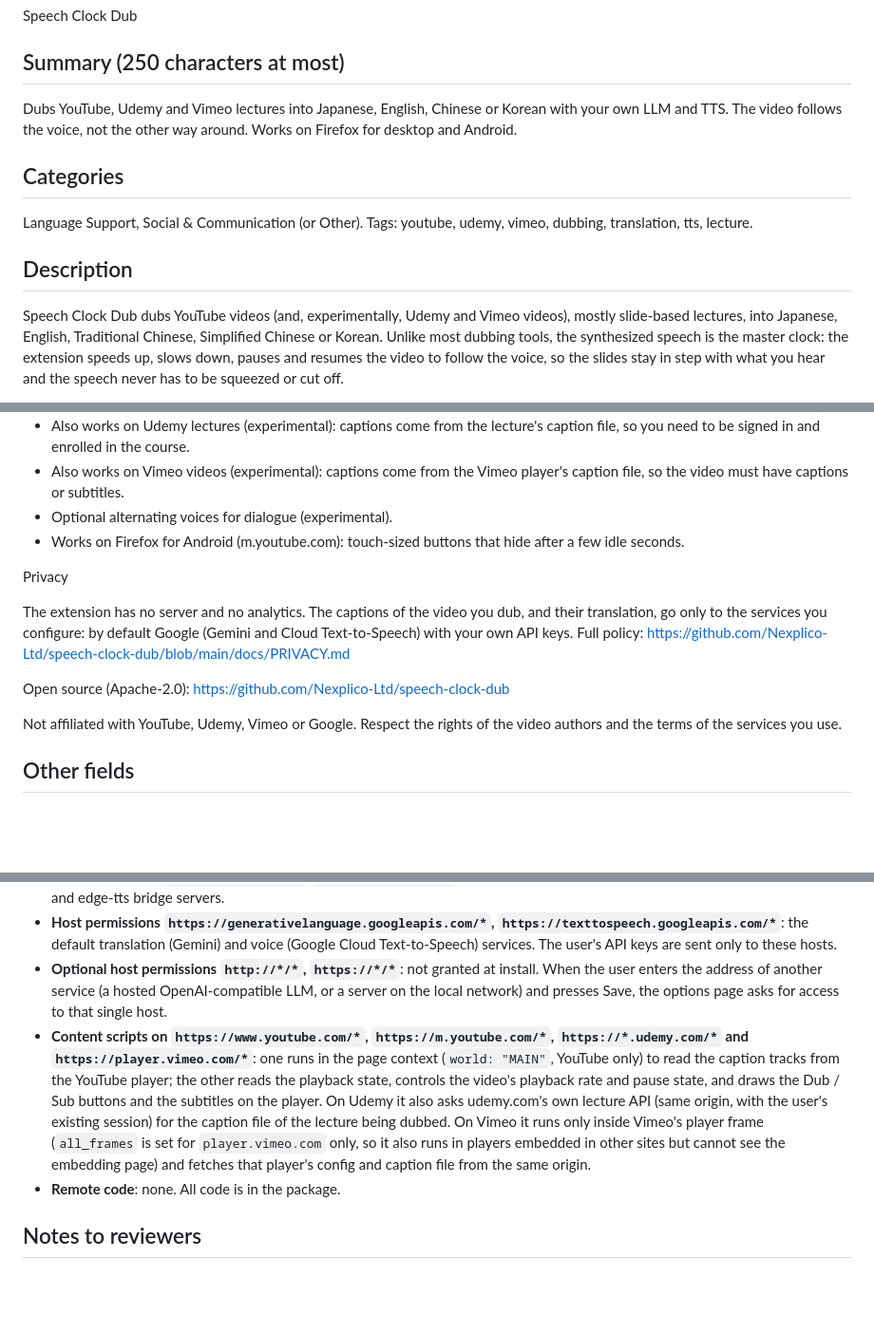
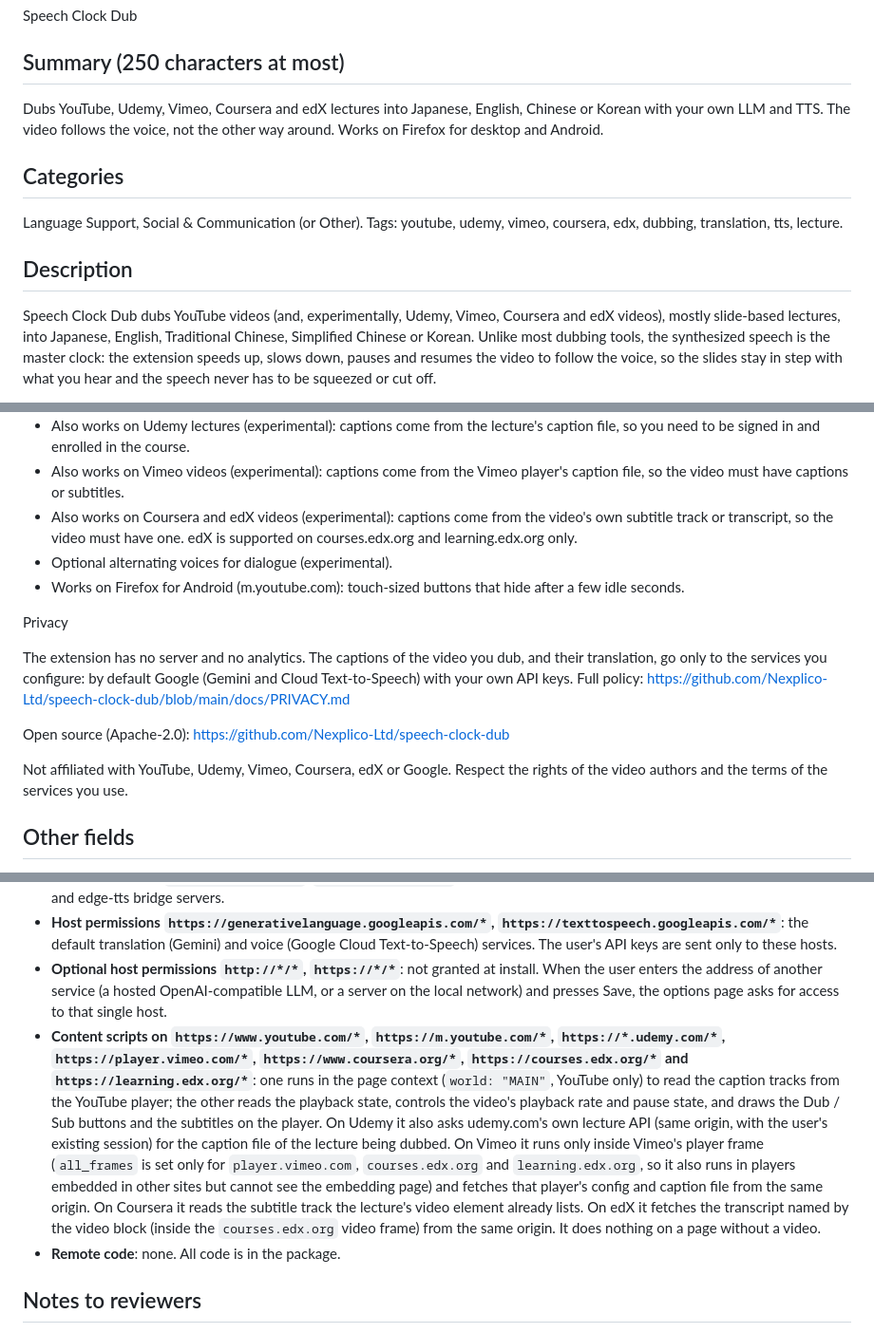
Before and after one commit to Nexplico-Ltd/speech-clock-dub, a Markdown page: docs/AMO_LISTING.md, 3 parts joined by grey strips. Shown at 95% size. GitHub-like rendering; blank space fills up the shorter version.

```diff
--- a/docs/AMO_LISTING.md
+++ b/docs/AMO_LISTING.md
@@ -9,15 +9,15 @@ Speech Clock Dub
 
 ## Summary (250 characters at most)
 
-Dubs YouTube, Udemy and Vimeo lectures into Japanese, English, Chinese or Korean with your own LLM and TTS. The video follows the voice, not the other way around. Works on Firefox for desktop and Android.
+Dubs YouTube, Udemy, Vimeo, Coursera and edX lectures into Japanese, English, Chinese or Korean with your own LLM and TTS. The video follows the voice, not the other way around. Works on Firefox for desktop and Android.
 
 ## Categories
 
-Language Support, Social & Communication (or Other). Tags: youtube, udemy, vimeo, dubbing, translation, tts, lecture.
+Language Support, Social & Communication (or Other). Tags: youtube, udemy, vimeo, coursera, edx, dubbing, translation, tts, lecture.
 
 ## Description
 
-Speech Clock Dub dubs YouTube videos (and, experimentally, Udemy and Vimeo videos), mostly slide-based lectures, into Japanese, English, Traditional
+Speech Clock Dub dubs YouTube videos (and, experimentally, Udemy, Vimeo, Coursera and edX videos), mostly slide-based lectures, into Japanese, English, Traditional
 Chinese, Simplified Chinese or Korean. Unlike most dubbing tools, the synthesized speech is the master
 clock: the extension speeds up, slows down, pauses and resumes the video to follow the voice, so the
 slides stay in step with what you hear and the speech never has to be squeezed or cut off.
@@ -37,6 +37,8 @@ Features
   be signed in and enrolled in the course.
 - Also works on Vimeo videos (experimental): captions come from the Vimeo player's caption file, so the video must
   have captions or subtitles.
+- Also works on Coursera and edX videos (experimental): captions come from the video's own subtitle track or
+  transcript, so the video must have one. edX is supported on courses.edx.org and learning.edx.org only.
 - Optional alternating voices for dialogue (experimental).
 - Works on Firefox for Android (m.youtube.com): touch-sized buttons that hide after a few idle seconds.
 
@@ -49,7 +51,7 @@ https://github.com/Nexplico-Ltd/speech-clock-dub/blob/main/docs/PRIVACY.md
 
 Open source (Apache-2.0): https://github.com/Nexplico-Ltd/speech-clock-dub
 
-Not affiliated with YouTube, Udemy, Vimeo or Google. Respect the rights of the video authors and the terms of the
+Not affiliated with YouTube, Udemy, Vimeo, Coursera, edX or Google. Respect the rights of the video authors and the terms of the
 services you use.
 
 ## Other fields
@@ -81,14 +83,17 @@ collected by the developers.
 - **Optional host permissions `http://*/*`, `https://*/*`**: not granted at install. When the user enters
   the address of another service (a hosted OpenAI-compatible LLM, or a server on the local network) and
   presses Save, the options page asks for access to that single host.
-- **Content scripts on `https://www.youtube.com/*`, `https://m.youtube.com/*`, `https://*.udemy.com/*` and
-  `https://player.vimeo.com/*`**: one runs in the page context (`world: "MAIN"`, YouTube only) to read the caption tracks from the YouTube
+- **Content scripts on `https://www.youtube.com/*`, `https://m.youtube.com/*`, `https://*.udemy.com/*`,
+  `https://player.vimeo.com/*`, `https://www.coursera.org/*`, `https://courses.edx.org/*` and
+  `https://learning.edx.org/*`**: one runs in the page context (`world: "MAIN"`, YouTube only) to read the caption tracks from the YouTube
   player; the other reads the playback state, controls the video's playback rate and pause state, and draws
   the Dub / Sub buttons and the subtitles on the player. On Udemy it also asks udemy.com's own lecture API
   (same origin, with the user's existing session) for the caption file of the lecture being dubbed. On Vimeo
-  it runs only inside Vimeo's player frame (`all_frames` is set for `player.vimeo.com` only, so it also runs in
-  players embedded in other sites but cannot see the embedding page) and fetches that player's config and
-  caption file from the same origin.
+  it runs only inside Vimeo's player frame (`all_frames` is set only for `player.vimeo.com`, `courses.edx.org` and
+  `learning.edx.org`, so it also runs in players embedded in other sites but cannot see the embedding page) and
+  fetches that player's config and caption file from the same origin. On Coursera it reads the subtitle track
+  the lecture's video element already lists. On edX it fetches the transcript named by the video block (inside
+  the `courses.edx.org` video frame) from the same origin. It does nothing on a page without a video.
 - **Remote code**: none. All code is in the package.
 
 ## Notes to reviewers
```
Also changed, not shown: docs/PRIVACY.md (+14 -5 lines), docs/STORE_LISTING.md (+11 -6 lines).
